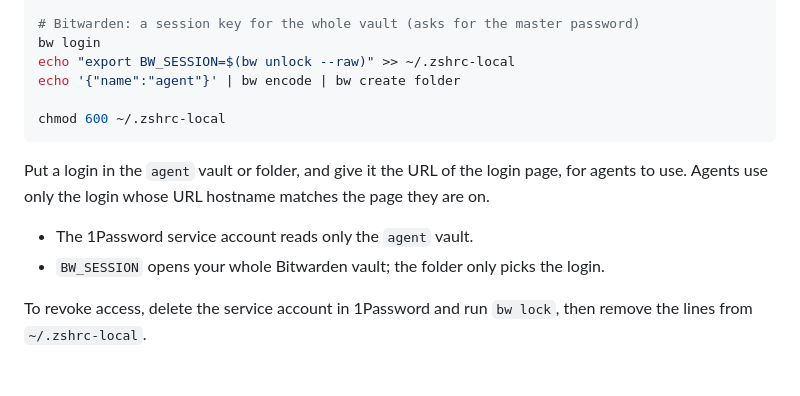
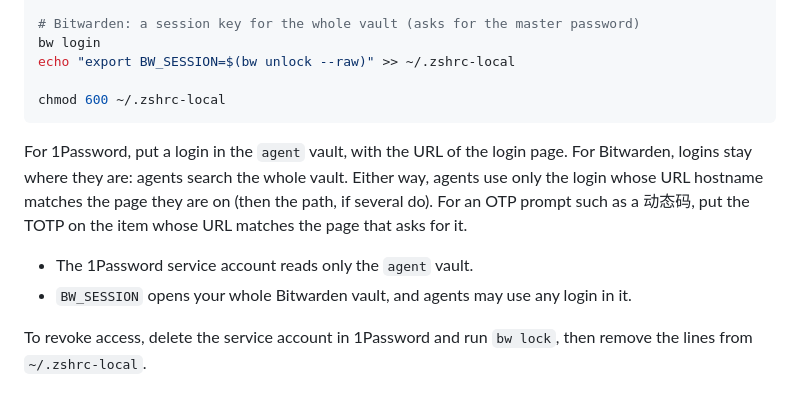
Before and after one commit to NoSugarCoffee/dotai, a Markdown page: README.md, the part around the change. Drawn GitHub-style.

Commit message:
docs(agents): fill credentials via utils.credential-fill and search the whole bitwarden vault (#40)
* docs(agents): search the whole bitwarden vault and fill otp prompts

Co-Authored-By: Claude Opus 5.5 <noreply@anthropic.com>

* docs(agents): project bw search output and read otp from the item's own store

Addresses review: raw `bw list items` prints decrypted secrets, and a
1Password item's OTP needs `op item get --otp`.

Co-Authored-By: Claude Opus 5.5 <noreply@anthropic.com>

* docs(agents): split credentials into one section per store

1Password and Bitwarden are alternatives; only one is set up on a machine.
Each section carries its own find (projected, no secrets) and read commands.

Co-Authored-By: Claude Opus 5.5 <noreply@anthropic.com>

* docs(agents): route credential fills through utils.credential-fill

The rule no longer teaches bw/op commands: the skill picks the login from the
page URL and fills it without the secret entering the agent's context.

Co-Authored-By: Claude Opus 5.5 <noreply@anthropic.com>

---------

Co-authored-by: Claude Opus 5.5 <noreply@anthropic.com>

````diff
--- a/README.md
+++ b/README.md
@@ -106,17 +106,18 @@ echo "export OP_SERVICE_ACCOUNT_TOKEN=$token" >> ~/.zshrc-local
 # Bitwarden: a session key for the whole vault (asks for the master password)
 bw login
 echo "export BW_SESSION=$(bw unlock --raw)" >> ~/.zshrc-local
-echo '{"name":"agent"}' | bw encode | bw create folder
 
 chmod 600 ~/.zshrc-local
 ```
 
-Put a login in the `agent` vault or folder, and give it the URL of the login
-page, for agents to use. Agents use only the login whose URL hostname matches
-the page they are on.
+For 1Password, put a login in the `agent` vault, with the URL of the login page.
+For Bitwarden, logins stay where they are: agents search the whole vault.
+Either way, agents use only the login whose URL hostname matches the page they
+are on (then the path, if several do). For an OTP prompt such as a 动态码, put the
+TOTP on the item whose URL matches the page that asks for it.
 
 - The 1Password service account reads only the `agent` vault.
-- `BW_SESSION` opens your whole Bitwarden vault; the folder only picks the login.
+- `BW_SESSION` opens your whole Bitwarden vault, and agents may use any login in it.
 
 To revoke access, delete the service account in 1Password and run `bw lock`, then
 remove the lines from `~/.zshrc-local`.
````
Also changed, not shown: 1 other file.
